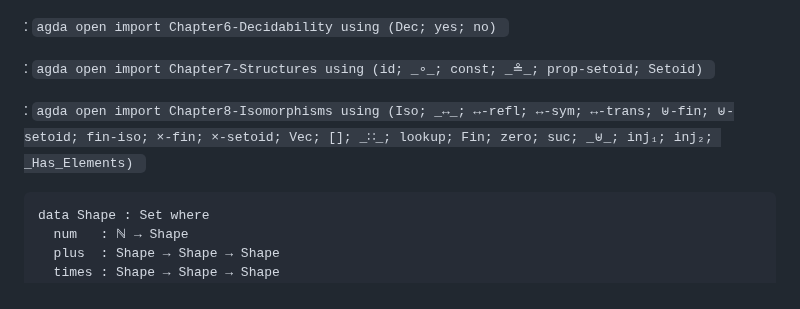
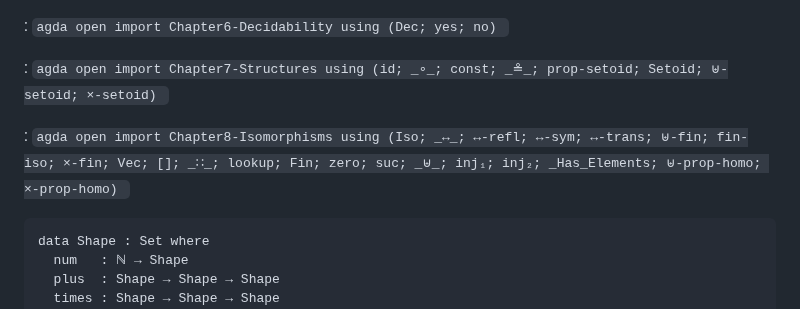
Before and after one commit to isovector/certainty-by-construction, a Markdown page: src/book/Chapter9-ProgramOptimization.lagda.md, the part around the change. GitHub-like rendering.

````diff
--- a/src/book/Chapter9-ProgramOptimization.lagda.md
+++ b/src/book/Chapter9-ProgramOptimization.lagda.md
@@ -109,12 +109,12 @@ open import Chapter6-Decidability
 
 :   ```agda
 open import Chapter7-Structures
-  using (id; _∘_; const; _≗_; prop-setoid; Setoid)
+  using (id; _∘_; const; _≗_; prop-setoid; Setoid; ⊎-setoid; ×-setoid)
     ```
 
 :   ```agda
 open import Chapter8-Isomorphisms
-  using (Iso; _↔_; ↔-refl; ↔-sym; ↔-trans; ⊎-fin; ⊎-setoid; fin-iso; ×-fin; ×-setoid; Vec; []; _∷_; lookup; Fin; zero; suc; _⊎_; inj₁; inj₂; _Has_Elements)
+  using (Iso; _↔_; ↔-refl; ↔-sym; ↔-trans; ⊎-fin; fin-iso; ×-fin; Vec; []; _∷_; lookup; Fin; zero; suc; _⊎_; inj₁; inj₂; _Has_Elements; ⊎-prop-homo; ×-prop-homo)
     ```
 
 ```agda
````
Also changed, not shown: src/book/Chapter8-Isomorphisms.lagda.md (+2 -0 lines).
